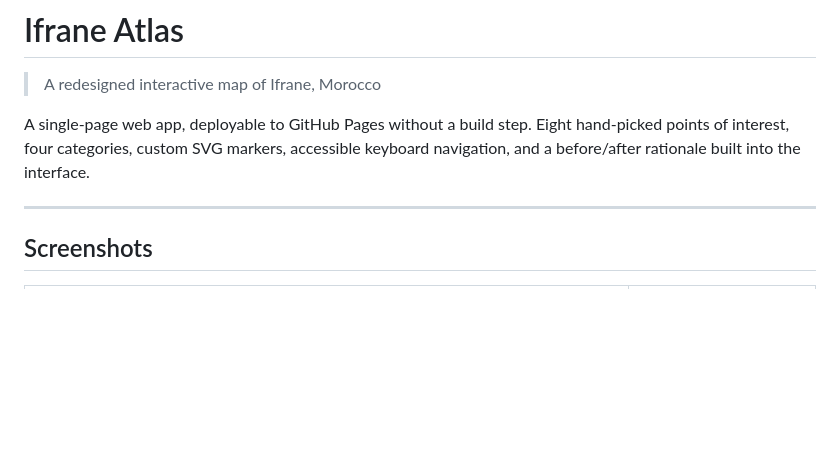
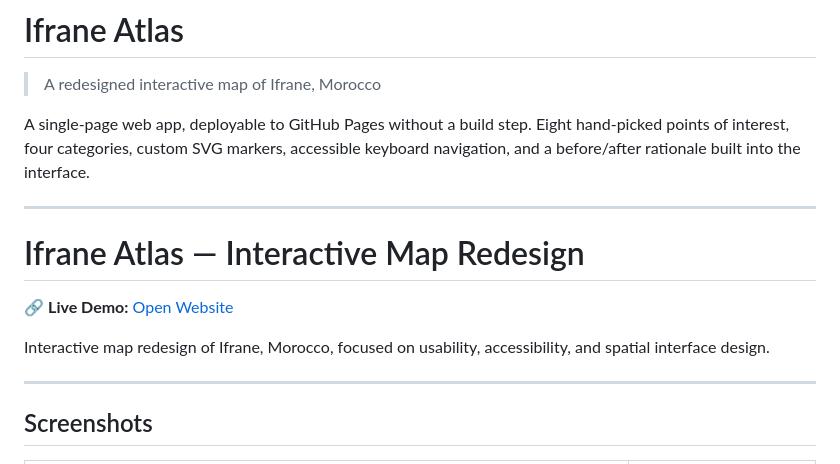
Before and after one commit to mtaoumi/interactive-map-redesign, a Markdown page: README.md, the part around the change. Rendered like a GitHub page; blank space fills up the shorter version.

Commit message:
Update README.md
Added project section for Ifrane Atlas interactive map redesign with a live demo link.

```diff
--- a/README.md
+++ b/README.md
@@ -3,6 +3,14 @@
 > A redesigned interactive map of Ifrane, Morocco
 
 A single-page web app, deployable to GitHub Pages without a build step. Eight hand-picked points of interest, four categories, custom SVG markers, accessible keyboard navigation, and a before/after rationale built into the interface.
+
+---
+
+# Ifrane Atlas — Interactive Map Redesign
+
+🔗 **Live Demo:** [Open Website](https://mtaoumi.github.io/interactive-map-redesign/)
+
+Interactive map redesign of Ifrane, Morocco, focused on usability, accessibility, and spatial interface design.
 
 ---
 
```
